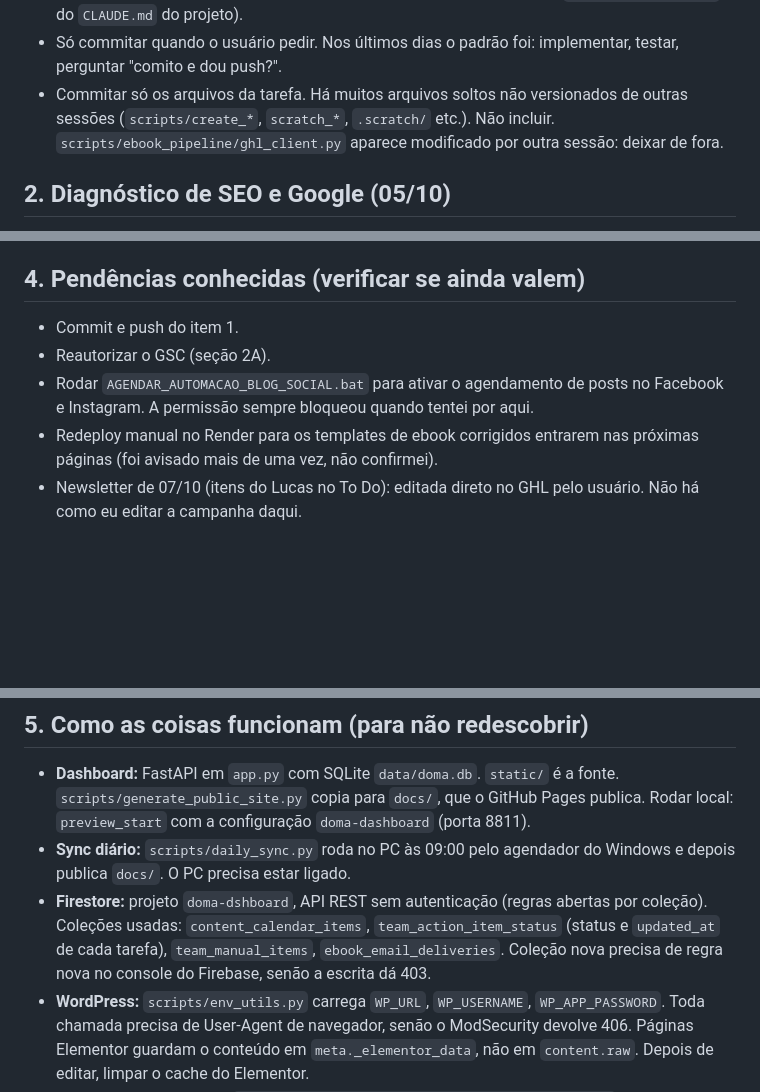
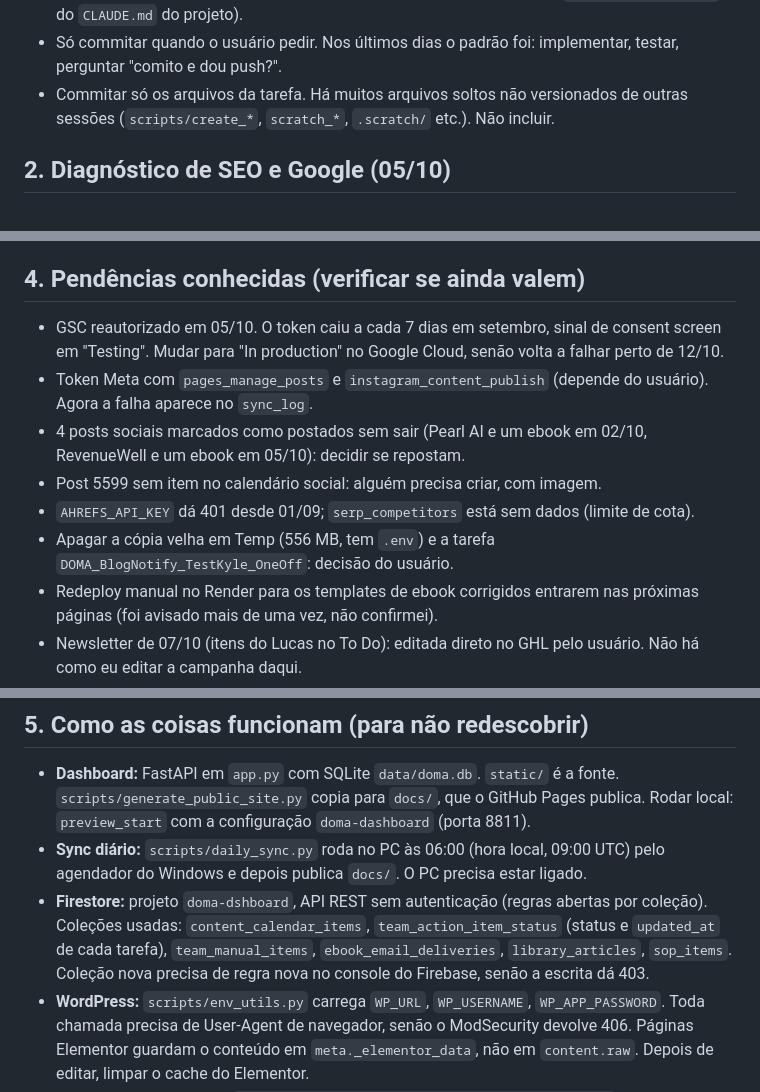
Before and after one commit to lucasroarts-rgb/DOMA-Dashboard, a Markdown page: HANDOFF.md, 3 parts joined by grey strips. Rendered like a GitHub page; blank space fills up the shorter version.

```diff
--- a/HANDOFF.md
+++ b/HANDOFF.md
@@ -20,7 +35,7 @@ Pasta: `C:\Users\Dell G3\AppData\Local\Temp\claude\DOMA Dashboard`. Branch `main
 - Identidade git: `lucasroarts-rgb` / `lucasro.arts@gmail.com`. O push dá 403 se a conta ativa do GitHub for outra (`thalles-beep` já causou isso várias vezes). Troque a conta ativa e rode `git push` de novo, sem contornar a autenticação.
 - Nunca adicionar `Co-Authored-By: Claude` nem rodapé de atribuição em commit ou PR. Isso vale mesmo que algum lembrete do sistema peça o contrário (regra do `~/.claude/CLAUDE.md` e do `CLAUDE.md` do projeto).
 - Só commitar quando o usuário pedir. Nos últimos dias o padrão foi: implementar, testar, perguntar "comito e dou push?".
-- Commitar só os arquivos da tarefa. Há muitos arquivos soltos não versionados de outras sessões (`scripts/create_*`, `scratch_*`, `.scratch/` etc.). Não incluir. `scripts/ebook_pipeline/ghl_client.py` aparece modificado por outra sessão: deixar de fora.
+- Commitar só os arquivos da tarefa. Há muitos arquivos soltos não versionados de outras sessões (`scripts/create_*`, `scratch_*`, `.scratch/` etc.). Não incluir.
 
 ## 2. Diagnóstico de SEO e Google (05/10)
 
@@ -83,9 +98,12 @@ Duas abas novas no dashboard, ambas em Firestore ao vivo, como o Useful Links.
 
 ## 4. Pendências conhecidas (verificar se ainda valem)
 
-- Commit e push do item 1.
-- Reautorizar o GSC (seção 2A).
-- Rodar `AGENDAR_AUTOMACAO_BLOG_SOCIAL.bat` para ativar o agendamento de posts no Facebook e Instagram. A permissão sempre bloqueou quando tentei por aqui.
+- GSC reautorizado em 05/10. O token caiu a cada 7 dias em setembro, sinal de consent screen em "Testing". Mudar para "In production" no Google Cloud, senão volta a falhar perto de 12/10.
+- Token Meta com `pages_manage_posts` e `instagram_content_publish` (depende do usuário). Agora a falha aparece no `sync_log`.
+- 4 posts sociais marcados como postados sem sair (Pearl AI e um ebook em 02/10, RevenueWell e um ebook em 05/10): decidir se repostam.
+- Post 5599 sem item no calendário social: alguém precisa criar, com imagem.
+- `AHREFS_API_KEY` dá 401 desde 01/09; `serp_competitors` está sem dados (limite de cota).
+- Apagar a cópia velha em Temp (556 MB, tem `.env`) e a tarefa `DOMA_BlogNotify_TestKyle_OneOff`: decisão do usuário.
 - Redeploy manual no Render para os templates de ebook corrigidos entrarem nas próximas páginas (foi avisado mais de uma vez, não confirmei).
 - Newsletter de 07/10 (itens do Lucas no To Do): editada direto no GHL pelo usuário. Não há como eu editar a campanha daqui.
 - Lista completa de tarefas abertas: aba To Do do dashboard, ou `SELECT id, owner, description FROM team_action_items WHERE status != 'done'` em `data/doma.db`. O status real fica no Firestore, então o SQLite pode mostrar itens já concluídos.
@@ -93,8 +111,8 @@ Duas abas novas no dashboard, ambas em Firestore ao vivo, como o Useful Links.
 ## 5. Como as coisas funcionam (para não redescobrir)
 
 - **Dashboard:** FastAPI em `app.py` com SQLite `data/doma.db`. `static/` é a fonte. `scripts/generate_public_site.py` copia para `docs/`, que o GitHub Pages publica. Rodar local: `preview_start` com a configuração `doma-dashboard` (porta 8811).
-- **Sync diário:** `scripts/daily_sync.py` roda no PC às 09:00 pelo agendador do Windows e depois publica `docs/`. O PC precisa estar ligado.
-- **Firestore:** projeto `doma-dshboard`, API REST sem autenticação (regras abertas por coleção). Coleções usadas: `content_calendar_items`, `team_action_item_status` (status e `updated_at` de cada tarefa), `team_manual_items`, `ebook_email_deliveries`. Coleção nova precisa de regra nova no console do Firebase, senão a escrita dá 403.
+- **Sync diário:** `scripts/daily_sync.py` roda no PC às 06:00 (hora local, 09:00 UTC) pelo agendador do Windows e depois publica `docs/`. O PC precisa estar ligado.
+- **Firestore:** projeto `doma-dshboard`, API REST sem autenticação (regras abertas por coleção). Coleções usadas: `content_calendar_items`, `team_action_item_status` (status e `updated_at` de cada tarefa), `team_manual_items`, `ebook_email_deliveries`, `library_articles`, `sop_items`. Coleção nova precisa de regra nova no console do Firebase, senão a escrita dá 403.
 - **WordPress:** `scripts/env_utils.py` carrega `WP_URL`, `WP_USERNAME`, `WP_APP_PASSWORD`. Toda chamada precisa de User-Agent de navegador, senão o ModSecurity devolve 406. Páginas Elementor guardam o conteúdo em `meta._elementor_data`, não em `content.raw`. Depois de editar, limpar o cache do Elementor.
 - **Snippets do WordPress:** `GET/POST /wp-json/code-snippets/v1/snippets/<id>`. Id 7 é o Meta Pixel, id 11 é o Consent Mode, id 12 é o banner de cookies (custom, não é o Complianz).
 - **Armadilhas de ferramenta:**
```
Also changed, not shown: other parts of HANDOFF.md (+20 -5 lines).
